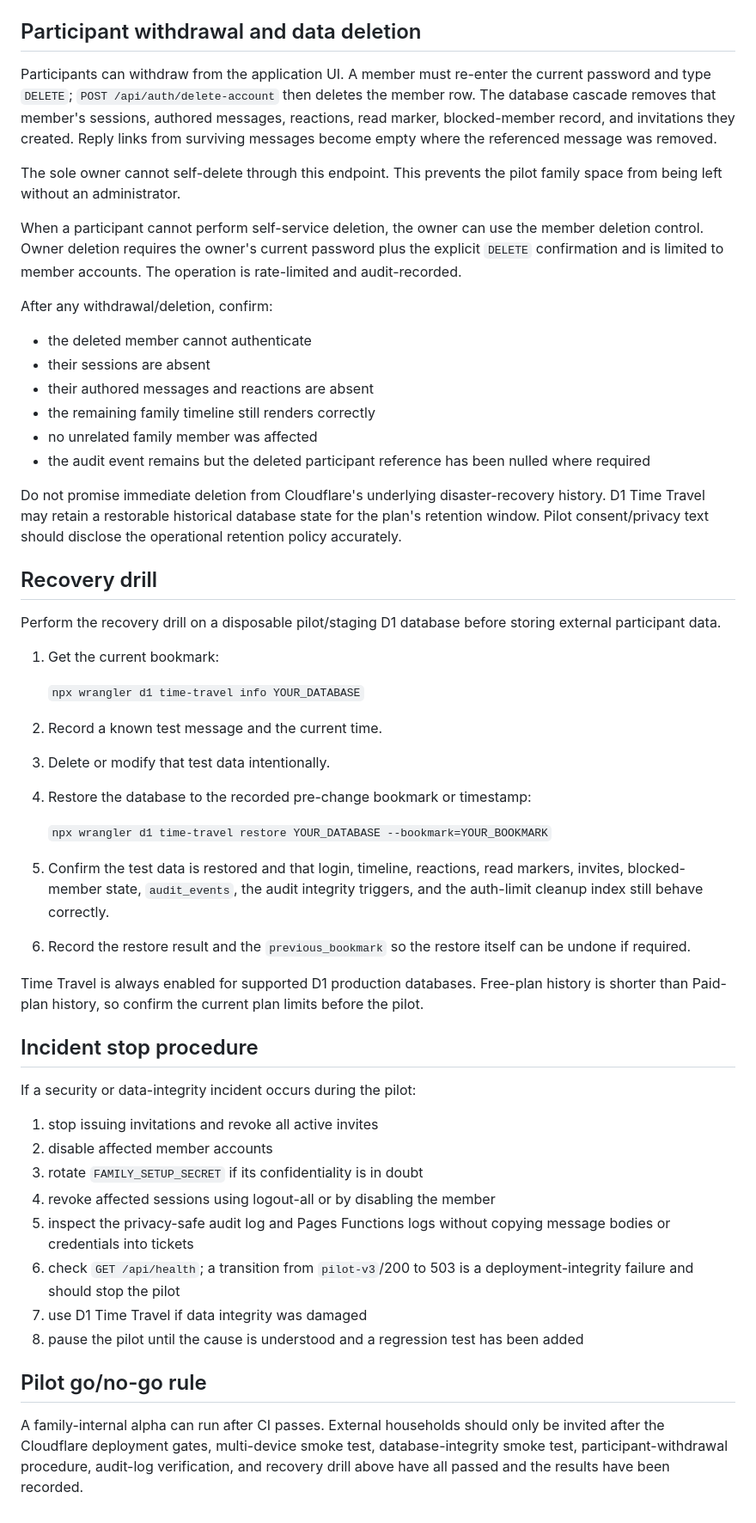
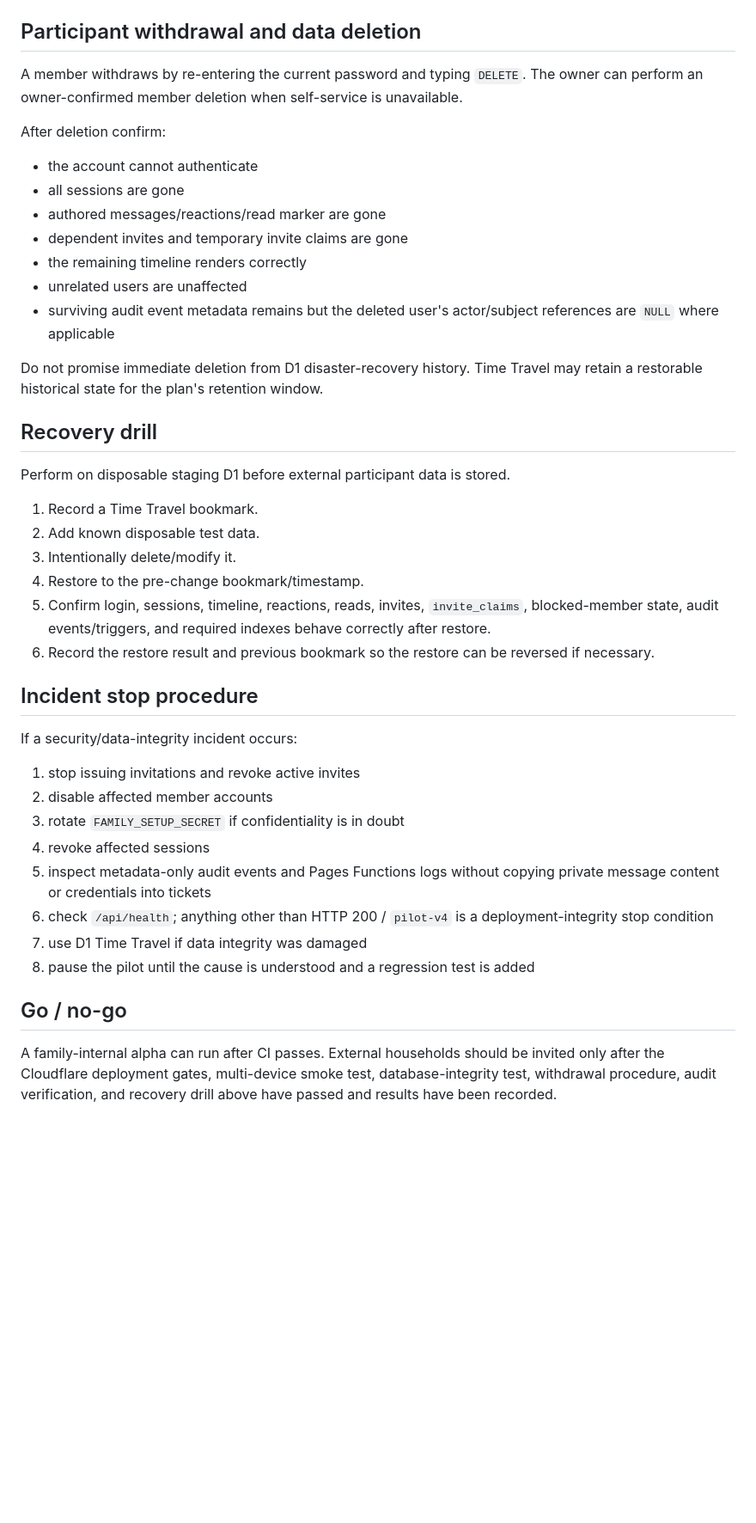
Before and after one commit to SagaK-dev/Family_S, a Markdown page: PILOT_READINESS.md, the part around one of its changes. Shown at 86% size. Rendered like a GitHub page; blank space fills up the shorter version.

```diff
--- a/PILOT_READINESS.md
+++ b/PILOT_READINESS.md
@@ -101,55 +111,44 @@ Run these checks on a disposable staging/pilot D1 database, not on a production
 
 ## Participant withdrawal and data deletion
 
-Participants can withdraw from the application UI. A member must re-enter the current password and type `DELETE`; `POST /api/auth/delete-account` then deletes the member row. The database cascade removes that member's sessions, authored messages, reactions, read marker, blocked-member record, and invitations they created. Reply links from surviving messages become empty where the referenced message was removed.
+A member withdraws by re-entering the current password and typing `DELETE`. The owner can perform an owner-confirmed member deletion when self-service is unavailable.
 
-The sole owner cannot self-delete through this endpoint. This prevents the pilot family space from being left without an administrator.
+After deletion confirm:
 
-When a participant cannot perform self-service deletion, the owner can use the member deletion control. Owner deletion requires the owner's current password plus the explicit `DELETE` confirmation and is limited to member accounts. The operation is rate-limited and audit-recorded.
+- the account cannot authenticate
+- all sessions are gone
+- authored messages/reactions/read marker are gone
+- dependent invites and temporary invite claims are gone
+- the remaining timeline renders correctly
+- unrelated users are unaffected
+- surviving audit event metadata remains but the deleted user's actor/subject references are `NULL` where applicable
 
-After any withdrawal/deletion, confirm:
-
-- the deleted member cannot authenticate
-- their sessions are absent
-- their authored messages and reactions are absent
-- the remaining family timeline still renders correctly
-- no unrelated family member was affected
-- the audit event remains but the deleted participant reference has been nulled where required
-
-Do not promise immediate deletion from Cloudflare's underlying disaster-recovery history. D1 Time Travel may retain a restorable historical database state for the plan's retention window. Pilot consent/privacy text should disclose the operational retention policy accurately.
+Do not promise immediate deletion from D1 disaster-recovery history. Time Travel may retain a restorable historical state for the plan's retention window.
 
 ## Recovery drill
 
-Perform the recovery drill on a disposable pilot/staging D1 database before storing external participant data.
+Perform on disposable staging D1 before external participant data is stored.
 
-1. Get the current bookmark:
-
-   `npx wrangler d1 time-travel info YOUR_DATABASE`
-
-2. Record a known test message and the current time.
-3. Delete or modify that test data intentionally.
-4. Restore the database to the recorded pre-change bookmark or timestamp:
-
-   `npx wrangler d1 time-travel restore YOUR_DATABASE --bookmark=YOUR_BOOKMARK`
-
-5. Confirm the test data is restored and that login, timeline, reactions, read markers, invites, blocked-member state, `audit_events`, the audit integrity triggers, and the auth-limit cleanup index still behave correctly.
-6. Record the restore result and the `previous_bookmark` so the restore itself can be undone if required.
-
-Time Travel is always enabled for supported D1 production databases. Free-plan history is shorter than Paid-plan history, so confirm the current plan limits before the pilot.
+1. Record a Time Travel bookmark.
+2. Add known disposable test data.
+3. Intentionally delete/modify it.
+4. Restore to the pre-change bookmark/timestamp.
+5. Confirm login, sessions, timeline, reactions, reads, invites, `invite_claims`, blocked-member state, audit events/triggers, and required indexes behave correctly after restore.
+6. Record the restore result and previous bookmark so the restore can be reversed if necessary.
 
 ## Incident stop procedure
 
-If a security or data-integrity incident occurs during the pilot:
+If a security/data-integrity incident occurs:
 
-1. stop issuing invitations and revoke all active invites
+1. stop issuing invitations and revoke active invites
 2. disable affected member accounts
-3. rotate `FAMILY_SETUP_SECRET` if its confidentiality is in doubt
-4. revoke affected sessions using logout-all or by disabling the member
-5. inspect the privacy-safe audit log and Pages Functions logs without copying message bodies or credentials into tickets
-6. check `GET /api/health`; a transition from `pilot-v3`/200 to 503 is a deployment-integrity failure and should stop the pilot
+3. rotate `FAMILY_SETUP_SECRET` if confidentiality is in doubt
+4. revoke affected sessions
+5. inspect metadata-only audit events and Pages Functions logs without copying private message content or credentials into tickets
+6. check `/api/health`; anything other than HTTP 200 / `pilot-v4` is a deployment-integrity stop condition
 7. use D1 Time Travel if data integrity was damaged
-8. pause the pilot until the cause is understood and a regression test has been added
+8. pause the pilot until the cause is understood and a regression test is added
 
-## Pilot go/no-go rule
+## Go / no-go
 
-A family-internal alpha can run after CI passes. External households should only be invited after the Cloudflare deployment gates, multi-device smoke test, database-integrity smoke test, participant-withdrawal procedure, audit-log verification, and recovery drill above have all passed and the results have been recorded.
+A family-internal alpha can run after CI passes. External households should be invited only after the Cloudflare deployment gates, multi-device smoke test, database-integrity test, withdrawal procedure, audit verification, and recovery drill above have passed and results have been recorded.
```
Also changed, not shown: other parts of PILOT_READINESS.md (+71 -61 lines).
